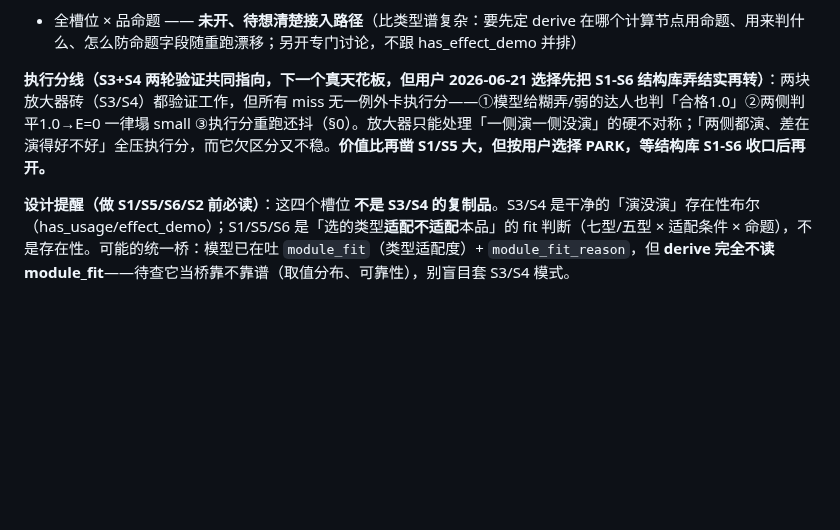
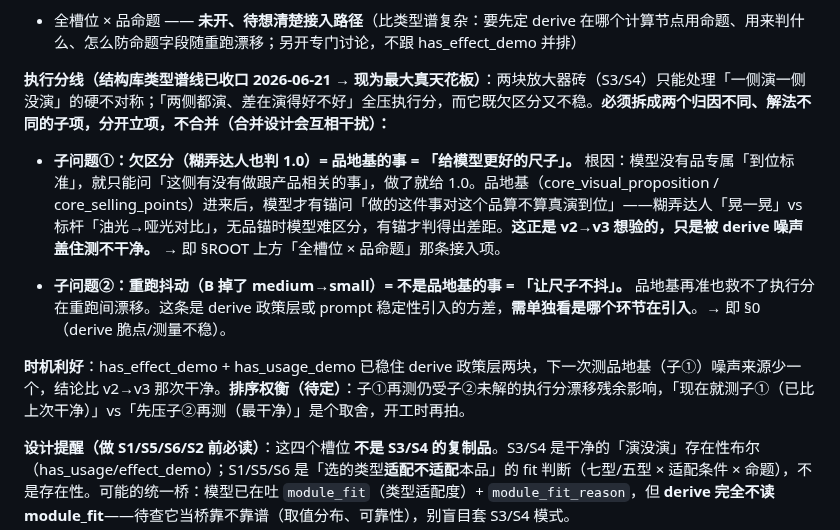
Before and after one commit to bobwongagi-code/Flayr, a Markdown page: TODO.md, the part around the change. GitHub-like rendering; blank space fills up the shorter version.

Commit message:
§ROOT 执行分线拆成两子项(归因/解法不同,不合并)
子①欠区分(糊弄也判1.0)=品地基的事=给更好尺子(=品命题接入项)；
子②重跑抖动=非品地基=让尺子不抖(=§0 derive 不稳)。
时机利好：两块放大器砖已稳住政策层，下次测品地基(子①)噪声少一个、比 v2→v3 干净。
排序权衡(现在测子① vs 先压子②)开工时再拍。

Co-Authored-By: Claude Opus 4.8 <noreply@anthropic.com>

```diff
--- a/TODO.md
+++ b/TODO.md
@@ -59,7 +59,13 @@
 **结构库类型谱线收口（2026-06-21）**：S3/S4 放大器砖已做+验证；S5/S6 derive 确认结实；S2 derive 无害（残留是标签按窄 scope 重判）；S1 待取证确认（无反例不凿）。**除 S1 取证 + S2 标签重判外，类型谱×derive 这条线基本闭合。** 共同残留指向同一处——执行分线（见下）。
 - 全槽位 × 品命题 —— **未开、待想清楚接入路径**（比类型谱复杂：要先定 derive 在哪个计算节点用命题、用来判什么、怎么防命题字段随重跑漂移；另开专门讨论，不跟 has_effect_demo 并排）
 
-**执行分线（S3+S4 两轮验证共同指向，下一个真天花板，但用户 2026-06-21 选择先把 S1-S6 结构库弄结实再转）**：两块放大器砖（S3/S4）都验证工作，但所有 miss 无一例外卡执行分——①模型给糊弄/弱的达人也判「合格1.0」②两侧判平1.0→E=0 一律塌 small ③执行分重跑还抖（§0）。放大器只能处理「一侧演一侧没演」的硬不对称；「两侧都演、差在演得好不好」全压执行分，而它欠区分又不稳。**价值比再凿 S1/S5 大，但按用户选择 PARK，等结构库 S1-S6 收口后再开。**
+**执行分线（结构库类型谱线已收口 2026-06-21 → 现为最大真天花板）**：两块放大器砖（S3/S4）只能处理「一侧演一侧没演」的硬不对称；「两侧都演、差在演得好不好」全压执行分，而它既欠区分又不稳。**必须拆成两个归因不同、解法不同的子项，分开立项，不合并（合并设计会互相干扰）：**
+
+- **子问题①：欠区分（糊弄达人也判 1.0）= 品地基的事 = 「给模型更好的尺子」。** 根因：模型没有品专属「到位标准」，就只能问「这侧有没有做跟产品相关的事」，做了就给 1.0。品地基（core_visual_proposition / core_selling_points）进来后，模型才有锚问「做的这件事对这个品算不算真演到位」——糊弄达人「晃一晃」vs 标杆「油光→哑光对比」，无品锚时模型难区分，有锚才判得出差距。**这正是 v2→v3 想验的，只是被 derive 噪声盖住测不干净。** → 即 §ROOT 上方「全槽位 × 品命题」那条接入项。
+
+- **子问题②：重跑抖动（B 掉了 medium→small）= 不是品地基的事 = 「让尺子不抖」。** 品地基再准也救不了执行分在重跑间漂移。这条是 derive 政策层或 prompt 稳定性引入的方差，**需单独看是哪个环节在引入**。→ 即 §0（derive 脆点/测量不稳）。
+
+**时机利好**：has_effect_demo + has_usage_demo 已稳住 derive 政策层两块，下一次测品地基（子①）噪声来源少一个，结论比 v2→v3 那次干净。**排序权衡（待定）**：子①再测仍受子②未解的执行分漂移残余影响，「现在就测子①（已比上次干净）」vs「先压子②再测（最干净）」是个取舍，开工时再拍。
 
 **设计提醒（做 S1/S5/S6/S2 前必读）**：这四个槽位 **不是 S3/S4 的复制品**。S3/S4 是干净的「演没演」存在性布尔（has_usage/effect_demo）；S1/S5/S6 是「选的类型**适配不适配**本品」的 fit 判断（七型/五型 × 适配条件 × 命题），不是存在性。可能的统一桥：模型已在吐 `module_fit`（类型适配度）+ `module_fit_reason`，但 **derive 完全不读 module_fit**——待查它当桥靠不靠谱（取值分布、可靠性），别盲目套 S3/S4 模式。
 
```
